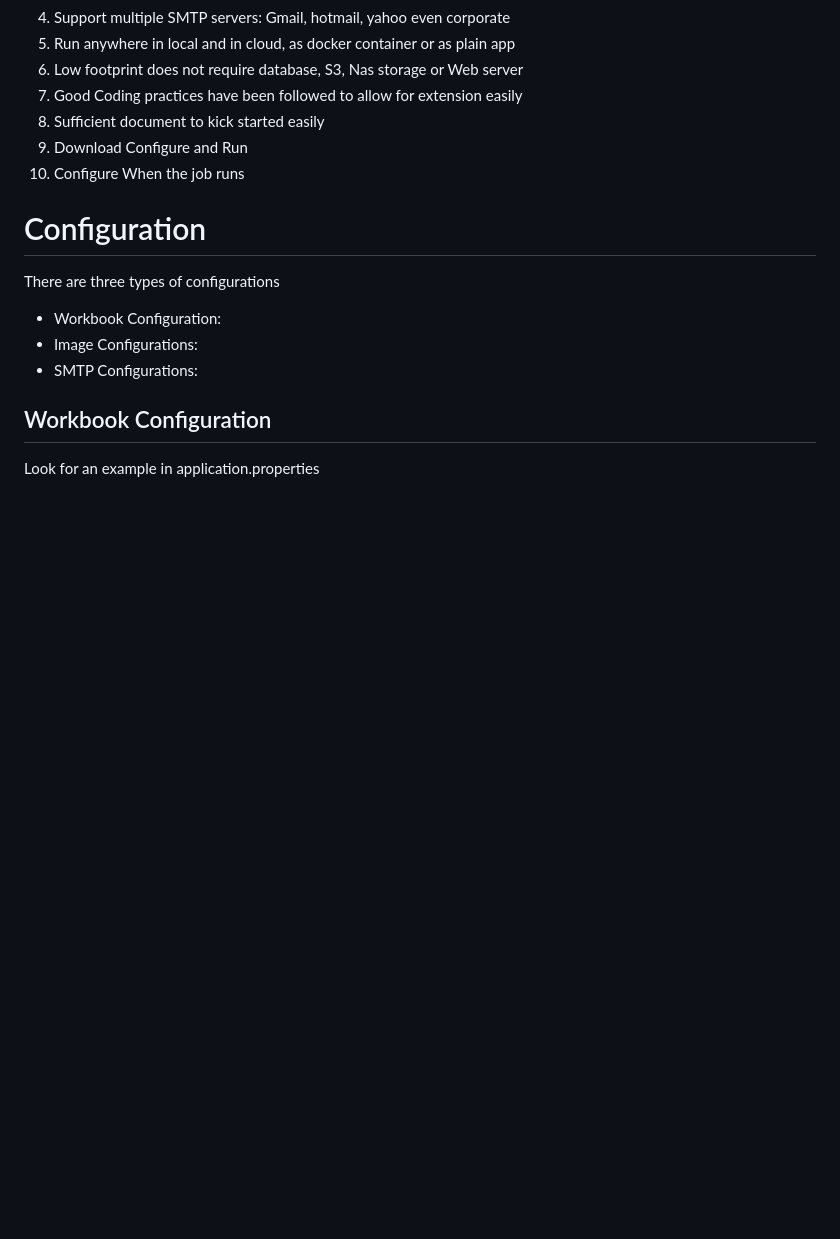
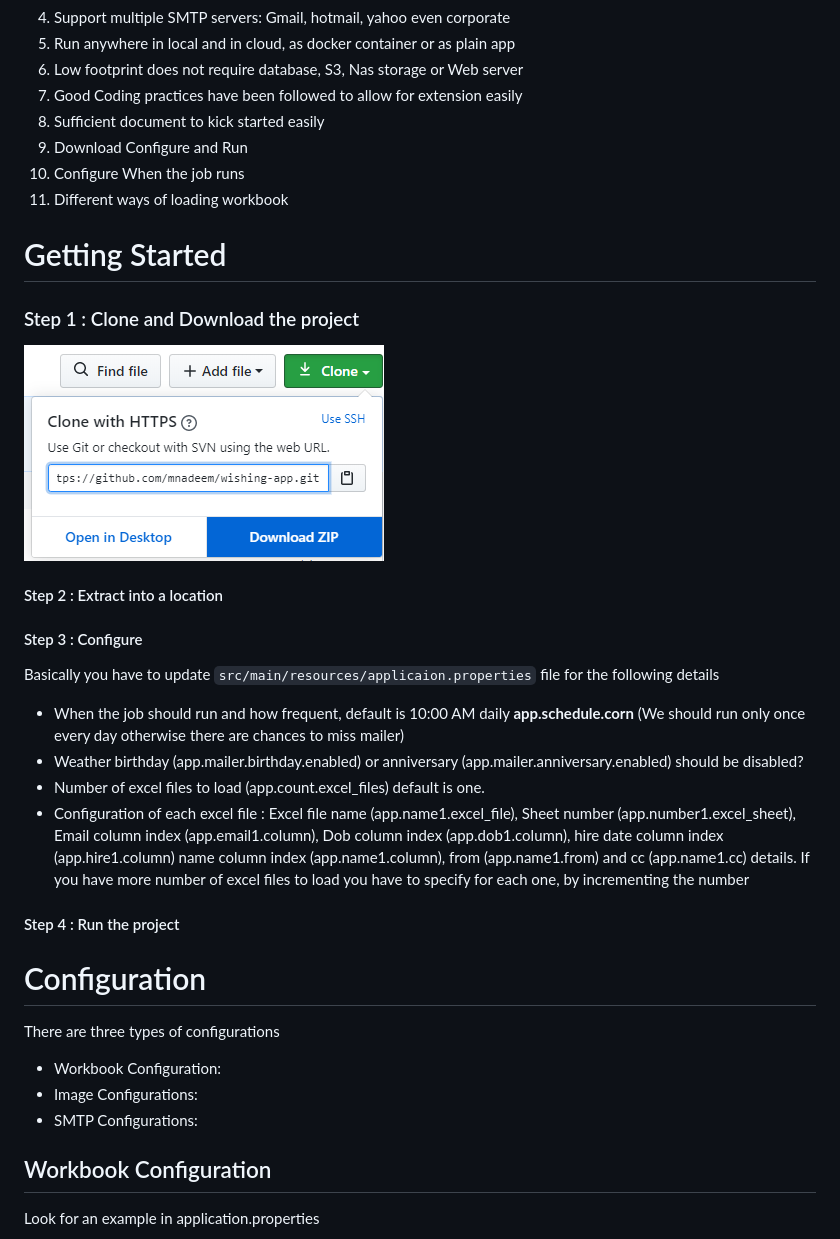
Before and after one commit to mnadeem/wishing-app, a Markdown page: README.md, the part around the change. Rendered like a GitHub page; pictures changed too: docs/download.png (added); blank space fills up the shorter version.

Commit message:
refactored

```diff
--- a/README.md
+++ b/README.md
@@ -13,6 +13,26 @@ Application to send birthday and anniversary wish emails
 8. Sufficient document to kick started easily
 9. Download Configure and Run
 10. Configure When the job runs
+11. Different ways of loading workbook
+
+# Getting Started
+
+### Step 1 : Clone and Download the project
+
+![](docs/download.png)
+
+#### Step 2 : Extract into a location
+
+#### Step 3 : Configure
+
+Basically you have to update `src/main/resources/applicaion.properties` file for the following details
+
+* When the job should run and how frequent, default is 10:00 AM daily **app.schedule.corn** (We should run only once every day otherwise there are chances to miss mailer)
+* Weather birthday (app.mailer.birthday.enabled) or anniversary (app.mailer.anniversary.enabled) should be disabled?
+* Number of excel files to load (app.count.excel_files) default is one.
+* Configuration of each excel file : Excel file name (app.name1.excel_file), Sheet number (app.number1.excel_sheet), Email column index (app.email1.column), Dob column index (app.dob1.column), hire date column index (app.hire1.column) name column index (app.name1.column), from (app.name1.from) and cc (app.name1.cc) details. If you have more number of excel files to load you have to specify for each one, by incrementing the number
+
+#### Step 4 : Run the project
 
 # Configuration
 
```
Also changed, not shown: 1 other file.
